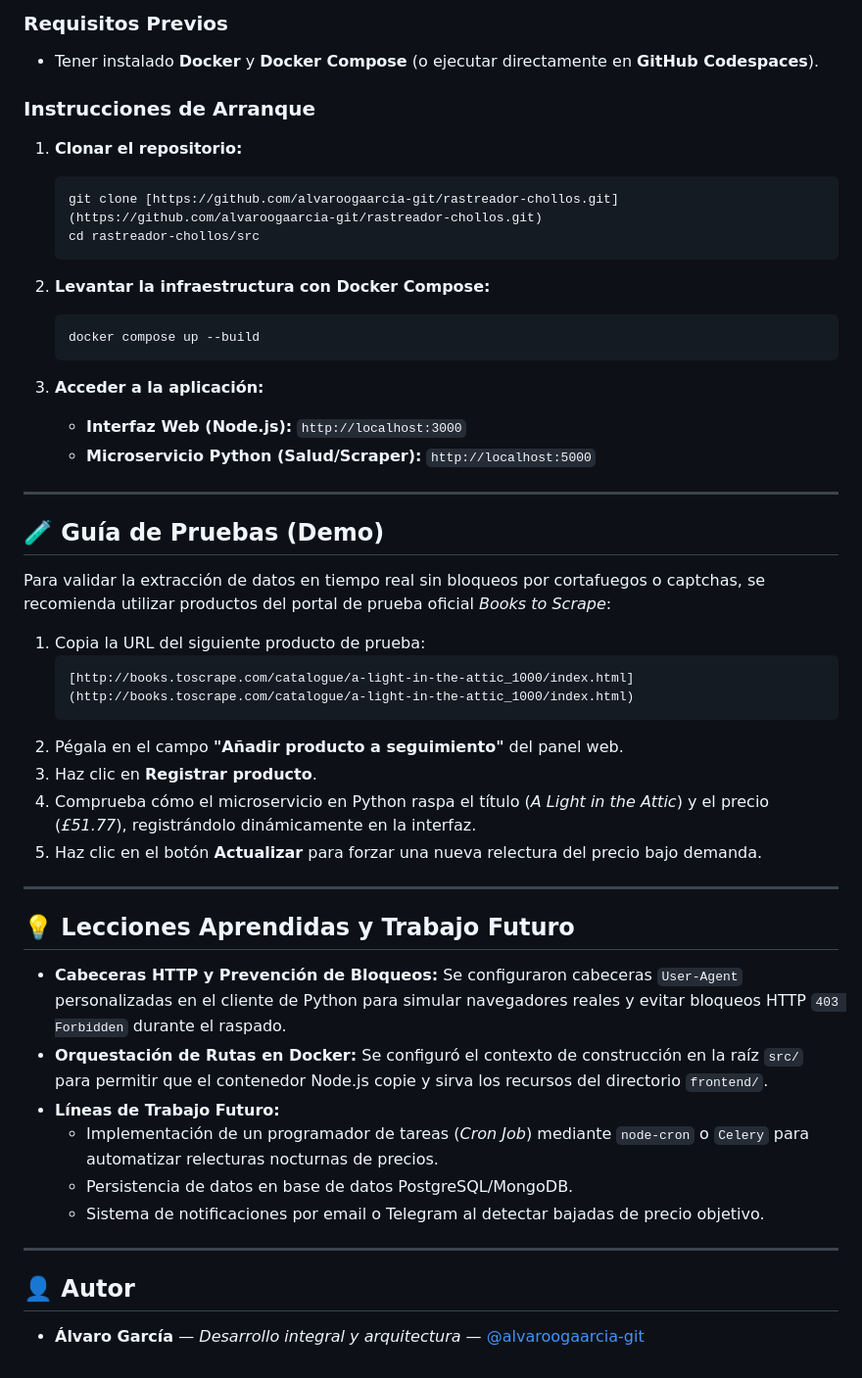
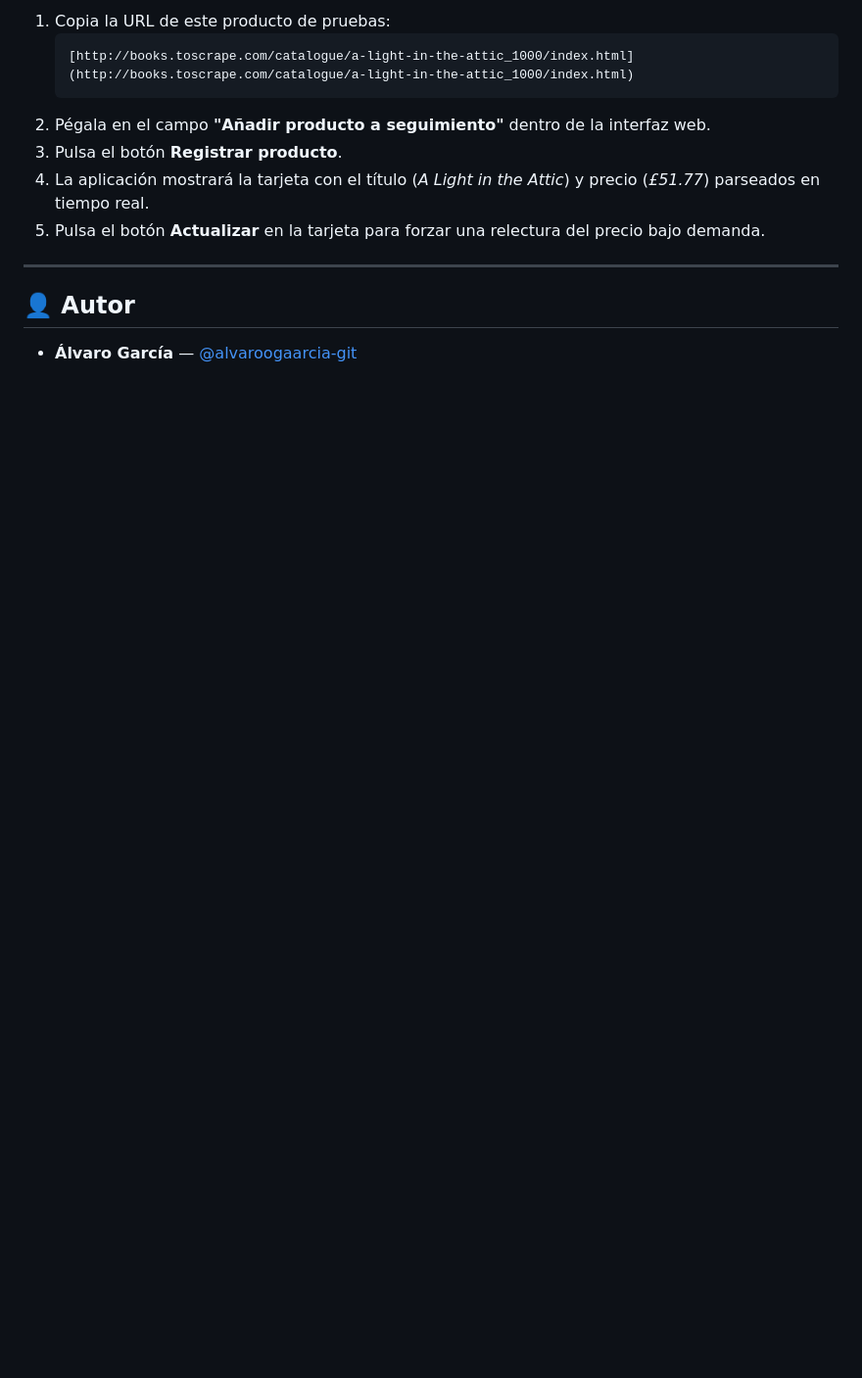
Before and after one commit to alvaroogaarcia-git/rastreador-chollos, a Markdown page: src/README.md, the part around one of its changes. Shown at 98% size. Drawn GitHub-style; blank space fills up the shorter version.

````diff
--- a/src/README.md
+++ b/src/README.md
@@ -125,52 +116,14 @@ rastreador-chollos/
-### Requisitos Previos
-
-* Tener instalado **Docker** y **Docker Compose** (o ejecutar directamente en **GitHub Codespaces**).
-
-### Instrucciones de Arranque
-
-1. **Clonar el repositorio:**
-   ```bash
-   git clone [https://github.com/alvaroogaarcia-git/rastreador-chollos.git](https://github.com/alvaroogaarcia-git/rastreador-chollos.git)
-   cd rastreador-chollos/src
-   ```
-
-2. **Levantar la infraestructura con Docker Compose:**
-   ```bash
-   docker compose up --build
-   ```
-
-3. **Acceder a la aplicación:**
-   * **Interfaz Web (Node.js):** `http://localhost:3000`
-   * **Microservicio Python (Salud/Scraper):** `http://localhost:5000`
-
----
-
-## 🧪 Guía de Pruebas (Demo)
-
-Para validar la extracción de datos en tiempo real sin bloqueos por cortafuegos o captchas, se recomienda utilizar productos del portal de prueba oficial *Books to Scrape*:
-
-1. Copia la URL del siguiente producto de prueba:
+1. Copia la URL de este producto de pruebas:
    ```text
    [http://books.toscrape.com/catalogue/a-light-in-the-attic_1000/index.html](http://books.toscrape.com/catalogue/a-light-in-the-attic_1000/index.html)
    ```
-2. Pégala en el campo **"Añadir producto a seguimiento"** del panel web.
-3. Haz clic en **Registrar producto**.
-4. Comprueba cómo el microservicio en Python raspa el título (*A Light in the Attic*) y el precio (*£51.77*), registrándolo dinámicamente en la interfaz.
-5. Haz clic en el botón **Actualizar** para forzar una nueva relectura del precio bajo demanda.
-
----
-
-## 💡 Lecciones Aprendidas y Trabajo Futuro
-
-* **Cabeceras HTTP y Prevención de Bloqueos:** Se configuraron cabeceras `User-Agent` personalizadas en el cliente de Python para simular navegadores reales y evitar bloqueos HTTP `403 Forbidden` durante el raspado.
-* **Orquestación de Rutas en Docker:** Se configuró el contexto de construcción en la raíz `src/` para permitir que el contenedor Node.js copie y sirva los recursos del directorio `frontend/`.
-* **Líneas de Trabajo Futuro:**
-  * Implementación de un programador de tareas (*Cron Job*) mediante `node-cron` o `Celery` para automatizar relecturas nocturnas de precios.
-  * Persistencia de datos en base de datos PostgreSQL/MongoDB.
-  * Sistema de notificaciones por email o Telegram al detectar bajadas de precio objetivo.
+2. Pégala en el campo **"Añadir producto a seguimiento"** dentro de la interfaz web.
+3. Pulsa el botón **Registrar producto**.
+4. La aplicación mostrará la tarjeta con el título (*A Light in the Attic*) y precio (*£51.77*) parseados en tiempo real.
+5. Pulsa el botón **Actualizar** en la tarjeta para forzar una relectura del precio bajo demanda.
 
 ---
 
 ## 👤 Autor
 
-* **Álvaro García** — *Desarrollo integral y arquitectura* — [@alvaroogaarcia-git](https://github.com/alvaroogaarcia-git)
+* **Álvaro García** — [@alvaroogaarcia-git](https://github.com/alvaroogaarcia-git)
````
Also changed, not shown: other parts of src/README.md (+92 -101 lines).
